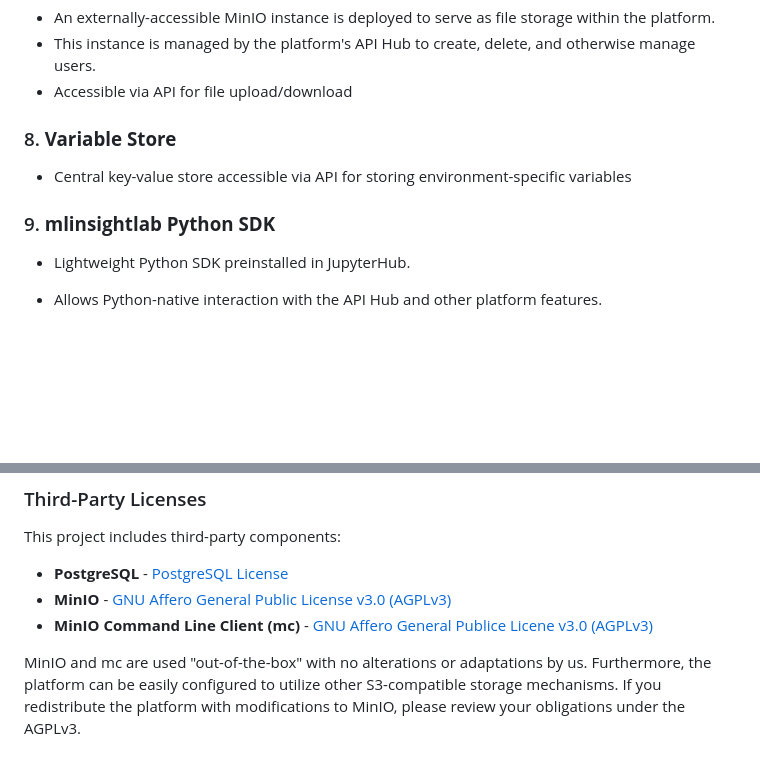
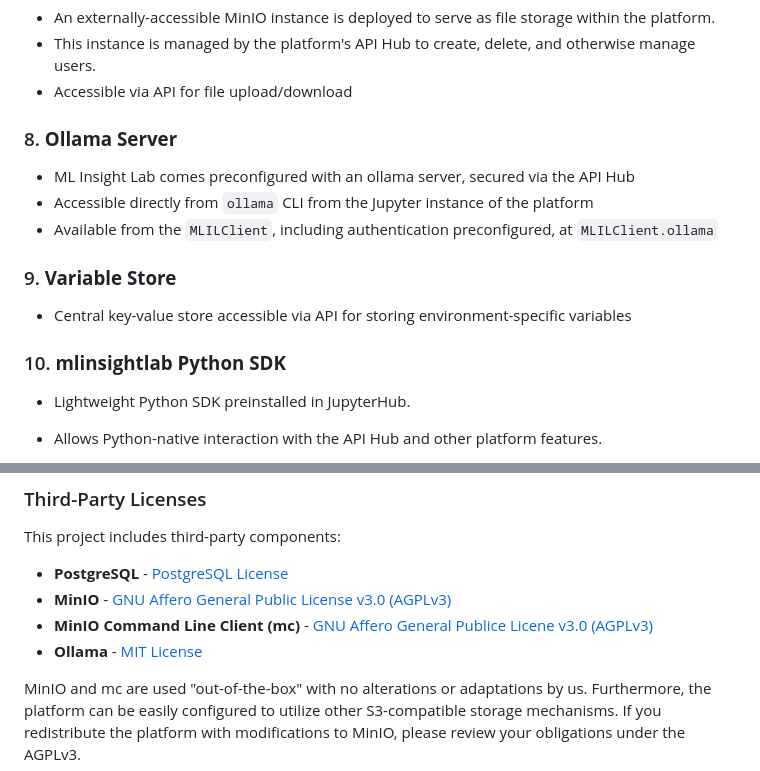
Before and after one commit to MLInsightLab/MLInsightLab, a Markdown page: README.md, 2 parts joined by grey strips. GitHub-like rendering; blank space fills up the shorter version.

Commit message:
updating readme with ollama license
Signed-off-by: Jacob Renn <jacob.renn4@gmail.com>

```diff
--- a/README.md
+++ b/README.md
@@ -90,10 +90,15 @@ The platform includes:
 - This instance is managed by the platform's API Hub to create, delete, and otherwise manage users.
 - Accessible via API for file upload/download
 
-### 8. **Variable Store**
+### 8. **Ollama Server**
+- ML Insight Lab comes preconfigured with an ollama server, secured via the API Hub
+- Accessible directly from `ollama` CLI from the Jupyter instance of the platform
+- Available from the `MLILClient`, including authentication preconfigured, at `MLILClient.ollama`
+
+### 9. **Variable Store**
 - Central key-value store accessible via API for storing environment-specific variables
 
-### 9. **mlinsightlab Python SDK**
+### 10. **mlinsightlab Python SDK**
 - Lightweight Python SDK preinstalled in JupyterHub.
 - Allows Python-native interaction with the API Hub and other platform features.
 - Documentation for the SDK can be found at [this site](https://mlinsightlab.github.io/MLInsightLab-Python-SDK/)
@@ -285,5 +290,6 @@ This project includes third-party components:
 - **PostgreSQL** - [PostgreSQL License](https://www.postgresql.org/about/licence/)
 - **MinIO** - [GNU Affero General Public License v3.0 (AGPLv3)](https://www.gnu.org/licenses/agpl-3.0.html)
 - **MinIO Command Line Client (mc)** - [GNU Affero General Publice Licene v3.0 (AGPLv3)](https://www.gnu.org/licenses/agpl-3.0.html)
+- **Ollama** - [MIT License](https://github.com/ollama/ollama/blob/main/LICENSE)
 
 MinIO and mc are used "out-of-the-box" with no alterations or adaptations by us. Furthermore, the platform can be easily configured to utilize other S3-compatible storage mechanisms. If you redistribute the platform with modifications to MinIO, please review your obligations under the AGPLv3.
```
